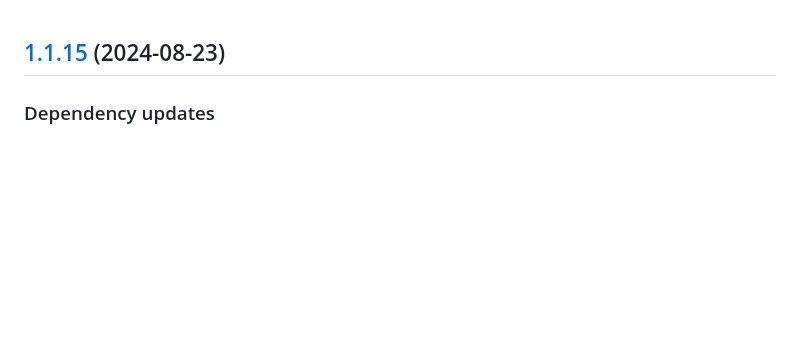
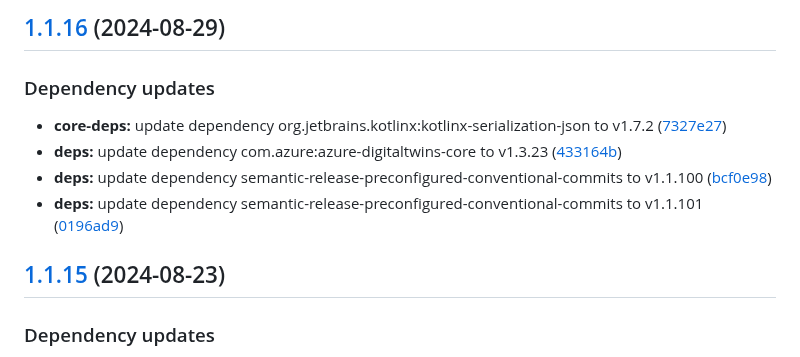
Before and after one commit to WebBased-WoDT/adt-ambulance-dt, a Markdown page: CHANGELOG.md, the part around the change. GitHub-like rendering; blank space fills up the shorter version.

Commit message:
chore(release)!: [skip ci] 1.1.16 released

```diff
--- a/CHANGELOG.md
+++ b/CHANGELOG.md
@@ -1,3 +1,12 @@
+## [1.1.16](https://github.com/WebBased-WoDT/adt-ambulance-dt/compare/1.1.15...1.1.16) (2024-08-29)
+
+### Dependency updates
+
+* **core-deps:** update dependency org.jetbrains.kotlinx:kotlinx-serialization-json to v1.7.2 ([7327e27](https://github.com/WebBased-WoDT/adt-ambulance-dt/commit/7327e2710df925918ef88608d097a01606dd556b))
+* **deps:** update dependency com.azure:azure-digitaltwins-core to v1.3.23 ([433164b](https://github.com/WebBased-WoDT/adt-ambulance-dt/commit/433164b465c473c3428f075e2dd7ced6efee4421))
+* **deps:** update dependency semantic-release-preconfigured-conventional-commits to v1.1.100 ([bcf0e98](https://github.com/WebBased-WoDT/adt-ambulance-dt/commit/bcf0e9852d68c1c05b508b02bae37889017b450d))
+* **deps:** update dependency semantic-release-preconfigured-conventional-commits to v1.1.101 ([0196ad9](https://github.com/WebBased-WoDT/adt-ambulance-dt/commit/0196ad92498d2e4546f2f031843a8e33c28fdc56))
+
 ## [1.1.15](https://github.com/WebBased-WoDT/adt-ambulance-dt/compare/1.1.14...1.1.15) (2024-08-23)
 
 ### Dependency updates
```
